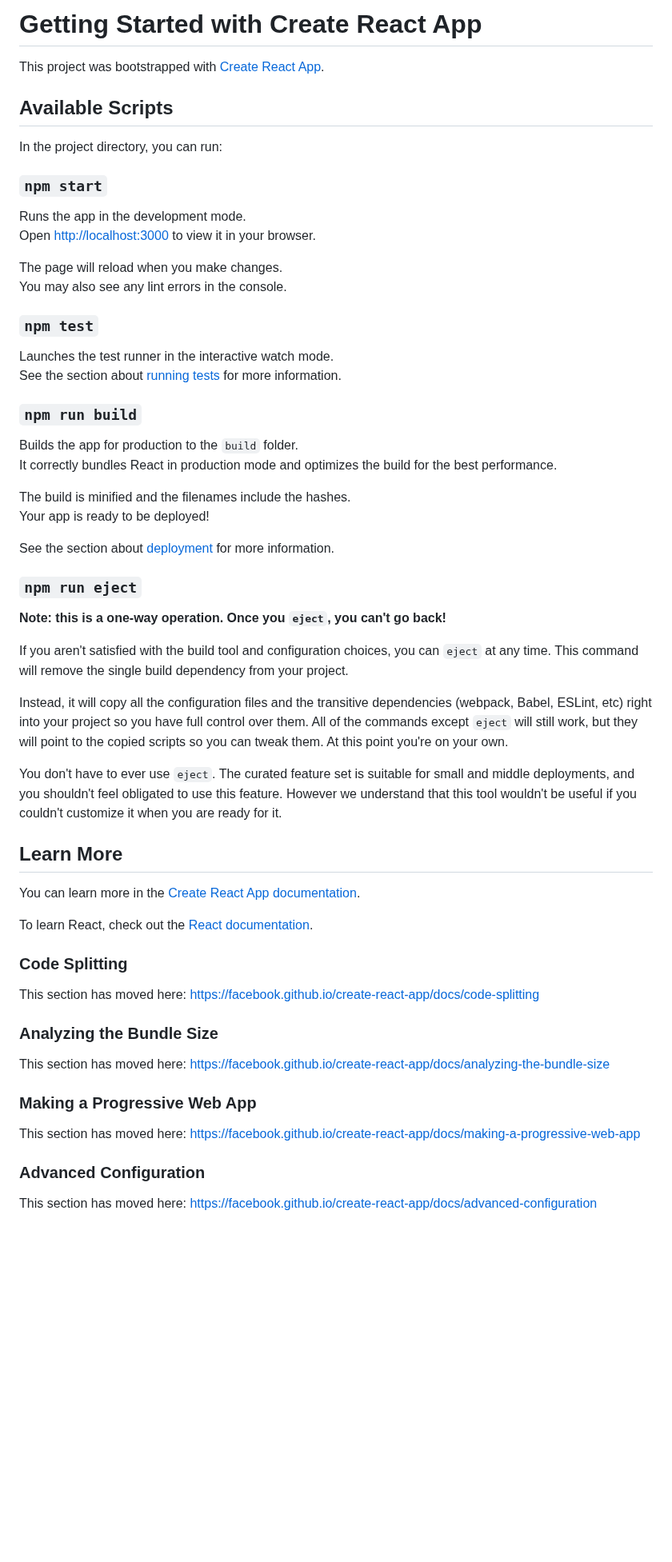
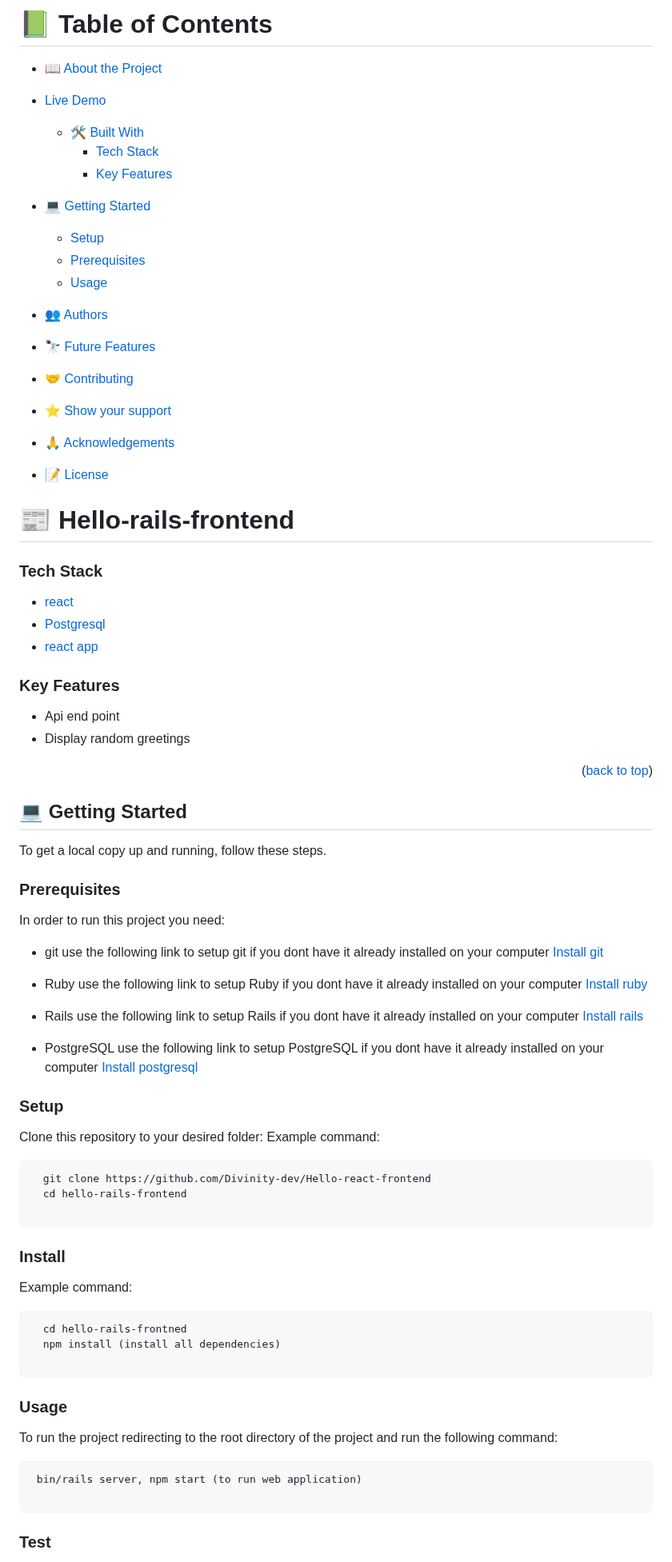
Before and after one commit to Divinity-dev/Hello-react-frontend, a Markdown page: README.md, the part around one of its changes. Shown at 80% size. Drawn GitHub-style; blank space fills up the shorter version.

````diff
--- a/README.md
+++ b/README.md
@@ -1,63 +1,85 @@
-# Getting Started with Create React App
+# 📗 Table of Contents
 
-This project was bootstrapped with [Create React App](https://github.com/facebook/create-react-app).
+- [📖 About the Project](#about-project)
+- [Live Demo](#live-demo)
+  - [🛠 Built With](#built-with)
+    - [Tech Stack](#tech-stack)
+    - [Key Features](#key-features)
+- [💻 Getting Started](#getting-started)
+  - [Setup](#setup)
+  - [Prerequisites](#prerequisites)
+  - [Usage](#usage)
+- [👥 Authors](#authors)
+- [🔭 Future Features](#future-features)
+- [🤝 Contributing](#contributing)
+- [⭐️ Show your support](#support)
+- [🙏 Acknowledgements](#acknowledgements)
 
-## Available Scripts
+- [📝 License](#license)
 
-In the project directory, you can run:
+# 📰 Hello-rails-frontend <a name="about-project"></a>
 
-### `npm start`
+### Tech Stack <a name="tech-stack"></a>
 
-Runs the app in the development mode.\
-Open [http://localhost:3000](http://localhost:3000) to view it in your browser.
+- <a href="https://react.dev/">react</a>
+- <a href="https://www.postgresql.org/">Postgresql</a>
+- <a href="https://github.com/Divinity-dev/Hello-rails-backend">react app</a>
 
-The page will reload when you make changes.\
-You may also see any lint errors in the console.
+### Key Features <a name="key-features"></a>
 
-### `npm test`
+- Api end point
+- Display random greetings
 
-Launches the test runner in the interactive watch mode.\
-See the section about [running tests](https://facebook.github.io/create-react-app/docs/running-tests) for more information.
 
-### `npm run build`
+<p align="right">(<a href="#readme-top">back to top</a>)</p>
 
-Builds the app for production to the `build` folder.\
-It correctly bundles React in production mode and optimizes the build for the best performance.
+## 💻 Getting Started <a name="getting-started"></a>
 
-The build is minified and the filenames include the hashes.\
-Your app is ready to be deployed!
+To get a local copy up and running, follow these steps.
 
-See the section about [deployment](https://facebook.github.io/create-react-app/docs/deployment) for more information.
+### Prerequisites
 
-### `npm run eject`
+In order to run this project you need:
 
-**Note: this is a one-way operation. Once you `eject`, you can't go back!**
+- git use the following link to setup git if you dont have it already installed on your computer
+[Install git](https://git-scm.com/book/en/v2/Getting-Started-Installing-Git)
 
-If you aren't satisfied with the build tool and configuration choices, you can `eject` at any time. This command will remove the single build dependency from your project.
+- Ruby use the following link to setup Ruby if you dont have it already installed on your computer
+[Install ruby](https://guides.rubyonrails.org/getting_started.html#creating-a-new-rails-project-installing-rails)
 
-Instead, it will copy all the configuration files and the transitive dependencies (webpack, Babel, ESLint, etc) right into your project so you have full control over them. All of the commands except `eject` will still work, but they will point to the copied scripts so you can tweak them. At this point you're on your own.
+- Rails use the following link to setup Rails if you dont have it already installed on your computer
+[Install rails](https://guides.rubyonrails.org/getting_started.html#creating-a-new-rails-project-installing-rails)
+- PostgreSQL use the following link to setup PostgreSQL if you dont have it already installed on your computer
+[Install postgresql](https://www.tutorialspoint.com/postgresql/postgresql_environment.htm)
+### Setup
 
-You don't have to ever use `eject`. The curated feature set is suitable for small and middle deployments, and you shouldn't feel obligated to use this feature. However we understand that this tool wouldn't be useful if you couldn't customize it when you are ready for it.
+Clone this repository to your desired folder:
+Example command:
 
-## Learn More
+```sh
+  git clone https://github.com/Divinity-dev/Hello-react-frontend
+  cd hello-rails-frontend
 
-You can learn more in the [Create React App documentation](https://facebook.github.io/create-react-app/docs/getting-started).
+```
 
-To learn React, check out the [React documentation](https://reactjs.org/).
+### Install
 
-### Code Splitting
+Example command:
 
-This section has moved here: [https://facebook.github.io/create-react-app/docs/code-splitting](https://facebook.github.io/create-react-app/docs/code-splitting)
+```sh
+  cd hello-rails-frontned
+  npm install (install all dependencies)
 
-### Analyzing the Bundle Size
+```
 
-This section has moved here: [https://facebook.github.io/create-react-app/docs/analyzing-the-bundle-size](https://facebook.github.io/create-react-app/docs/analyzing-the-bundle-size)
+### Usage
 
-### Making a Progressive Web App
+To run the project redirecting to the root directory of the project and run the following command:
 
-This section has moved here: [https://facebook.github.io/create-react-app/docs/making-a-progressive-web-app](https://facebook.github.io/create-react-app/docs/making-a-progressive-web-app)
+```sh
+ bin/rails server, npm start (to run web application)
 
-### Advanced Configuration
+```
 
-This section has moved here: [https://facebook.github.io/create-react-app/docs/advanced-configuration](https://facebook.github.io/create-react-app/docs/advanced-configuration)
+### Test
 
````
Also changed, not shown: other parts of README.md (+45 -4 lines).
